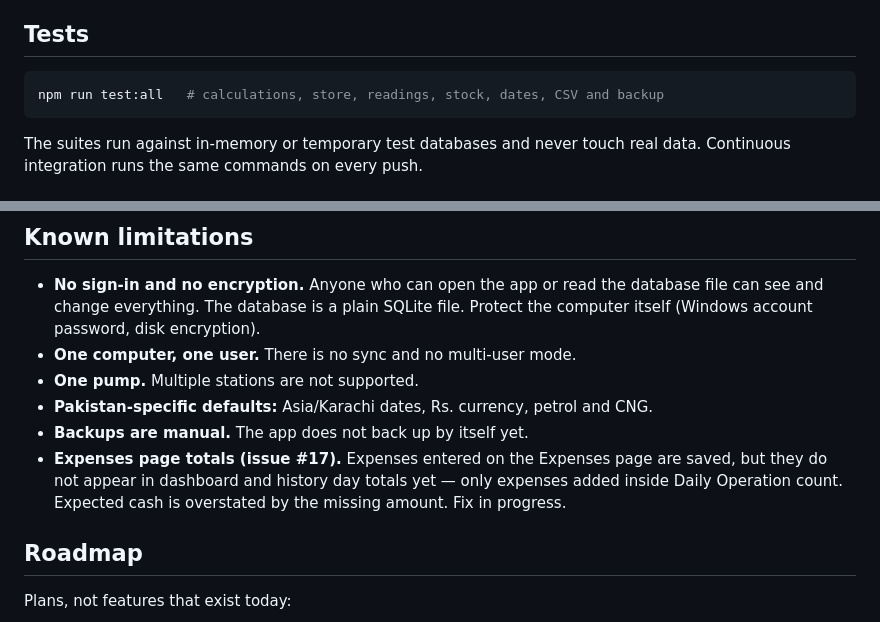
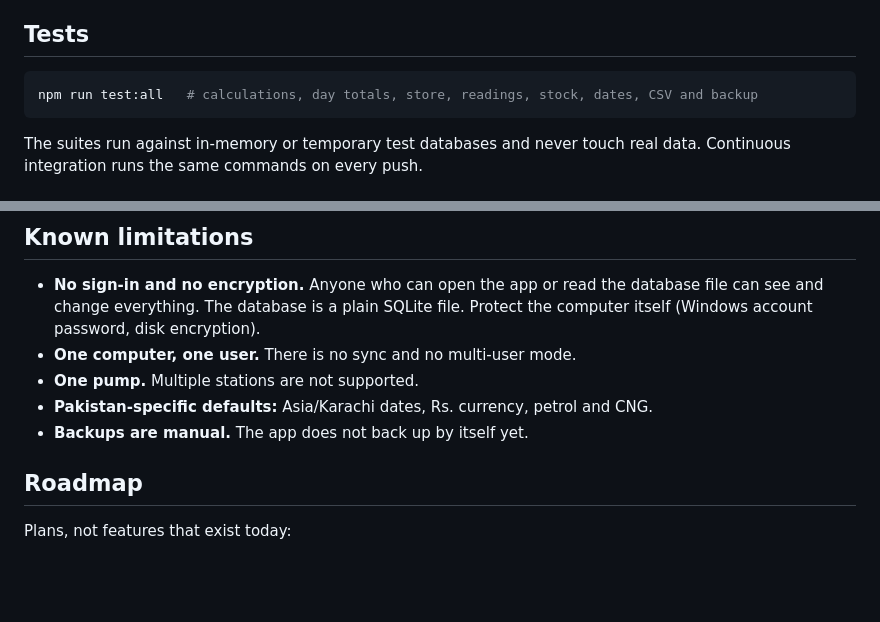
Before and after one commit to MubashirNoor7/fuel-station-manager, a Markdown page: README.md, 2 parts joined by grey strips. Drawn GitHub-style; blank space fills up the shorter version.

````diff
--- a/README.md
+++ b/README.md
@@ -89,7 +89,7 @@ can still be in the `-wal` file. Use the backup command instead.
 ## Tests
 
 ```sh
-npm run test:all   # calculations, store, readings, stock, dates, CSV and backup
+npm run test:all   # calculations, day totals, store, readings, stock, dates, CSV and backup
 ```
 
 The suites run against in-memory or temporary test databases and never touch
@@ -116,7 +116,6 @@ formats it for display.
 - **One pump.** Multiple stations are not supported.
 - **Pakistan-specific defaults:** Asia/Karachi dates, Rs. currency, petrol and CNG.
 - **Backups are manual.** The app does not back up by itself yet.
-- **Expenses page totals (issue #17).** Expenses entered on the Expenses page are saved, but they do not appear in dashboard and history day totals yet — only expenses added inside Daily Operation count. Expected cash is overstated by the missing amount. Fix in progress.
 
 ## Roadmap
 
````
Also changed, not shown: other parts of README.md (+3 -3 lines), docs/screenshots/customers.png, docs/screenshots/daily-operation.png, docs/screenshots/dashboard.png.
